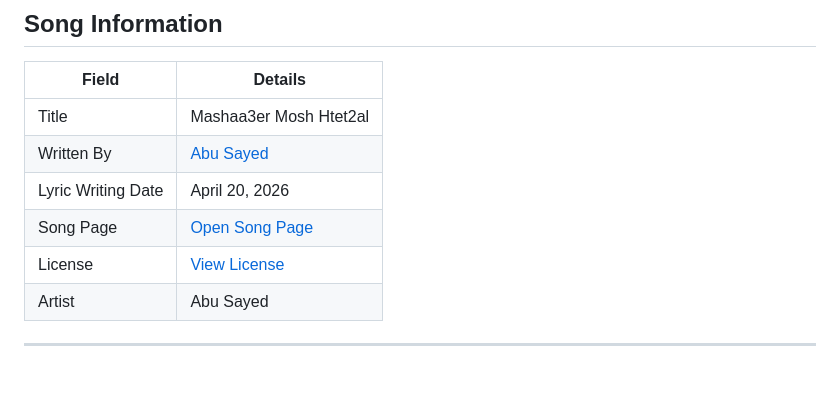
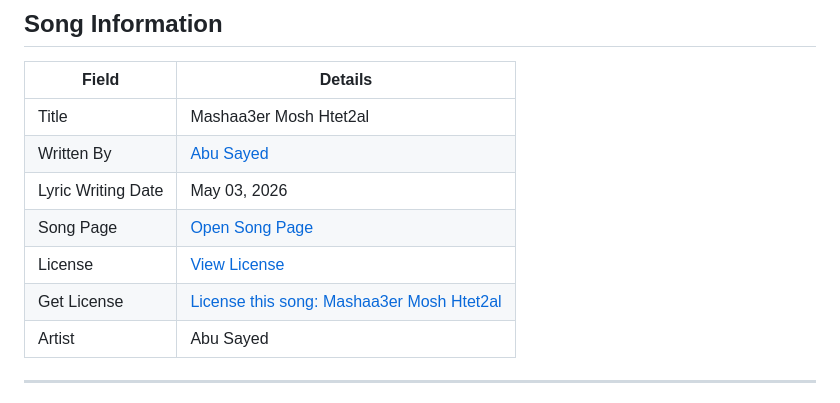
Before and after one commit to ImAbuSayed/mashaa3er-mosh-htet2al, a Markdown page: README.md, the part around the change. Rendered like a GitHub page; blank space fills up the shorter version.

Commit message:
docs: update public README

```diff
--- a/README.md
+++ b/README.md
@@ -10,9 +10,10 @@
 |-------|---------|
 | Title | Mashaa3er Mosh Htet2al |
 | Written By | [Abu Sayed](https://abusayed.com.bd/) |
-| Lyric Writing Date | April 20, 2026 |
+| Lyric Writing Date | May 03, 2026 |
 | Song Page | [Open Song Page](https://imabusayed.github.io/mashaa3er-mosh-htet2al/) |
 | License | [View License](./LICENSE.md) |
+| Get License | [License this song: Mashaa3er Mosh Htet2al](https://music.abusayed.com.bd/Licensing/) |
 | Artist | Abu Sayed |
 
 ---
```
